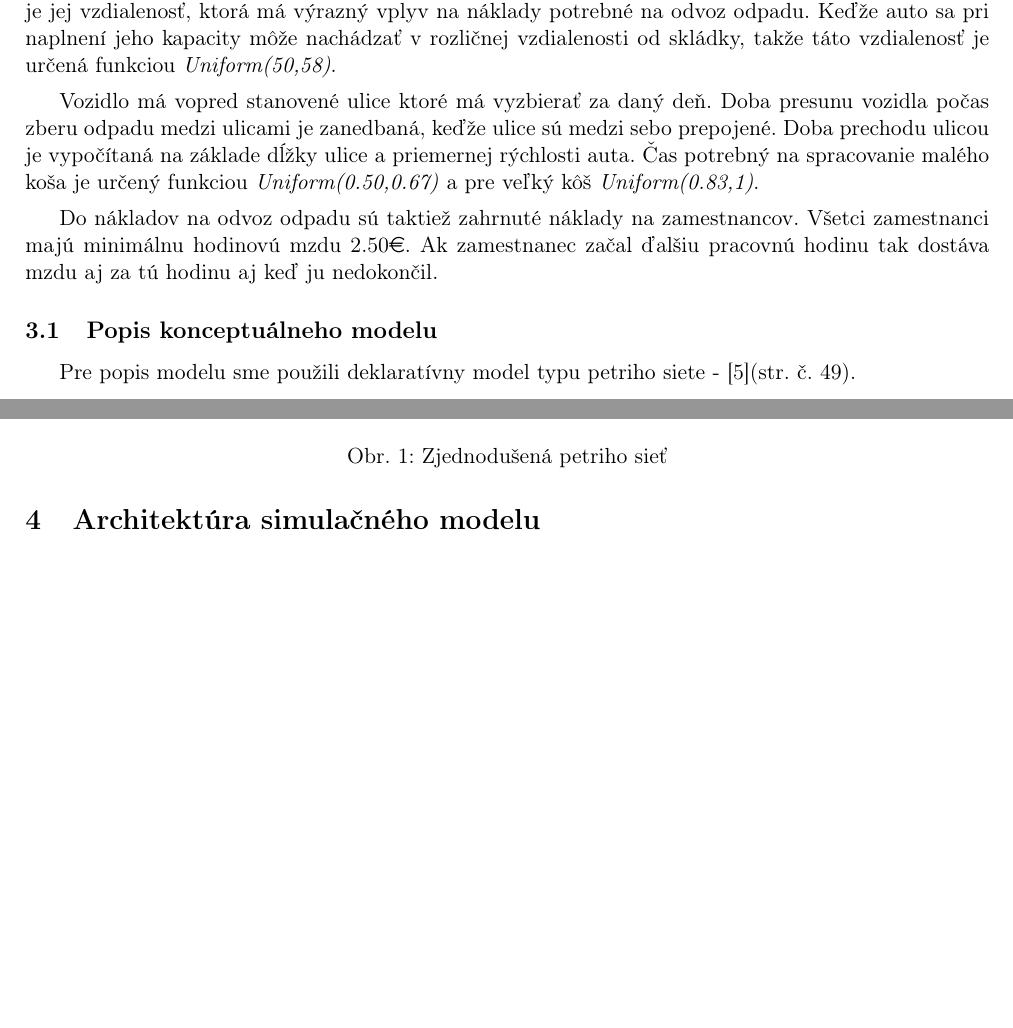
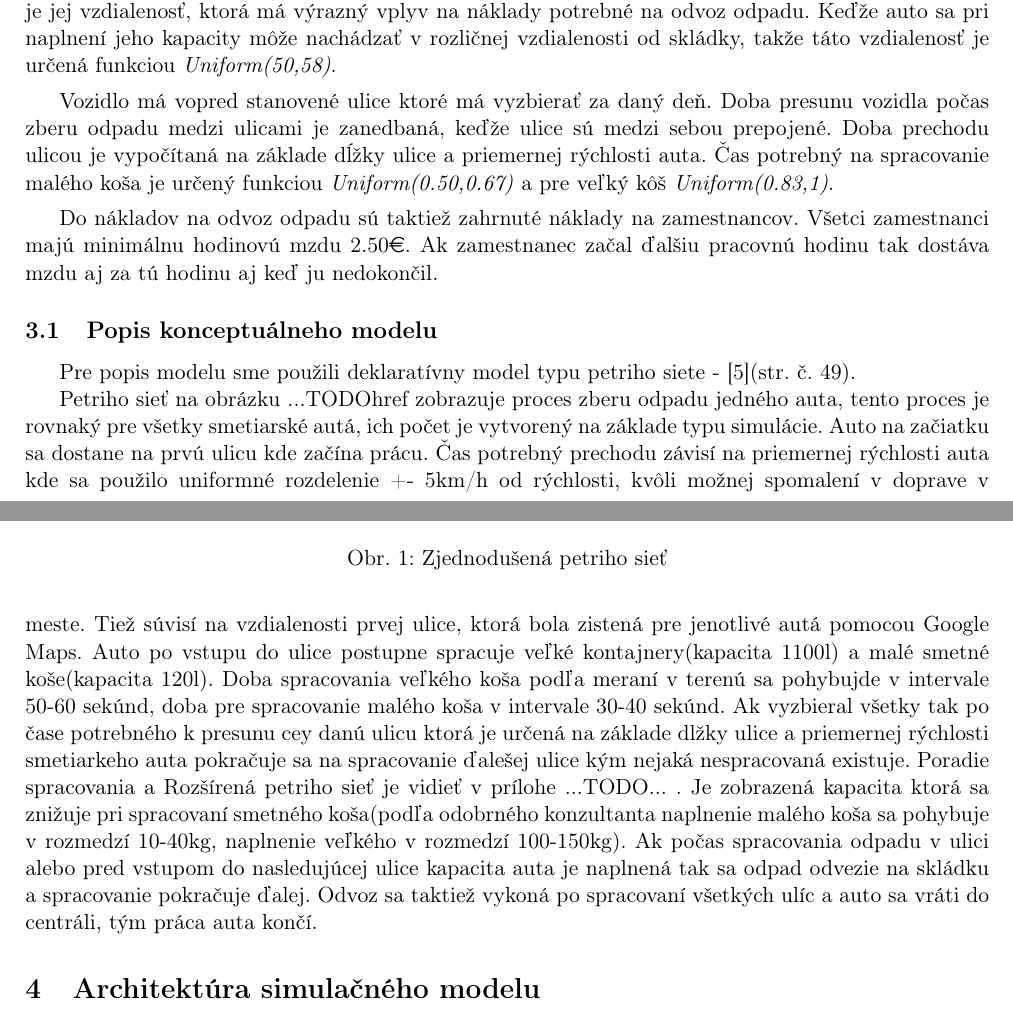
Before and after one commit to europ/VUTBR-FIT-IMS, a LaTeX document (doc/doc.tex): two parts of pages 4 and 5 of 10, joined at a grey line, cut so that both start at the same text, the shorter picture padded with empty space. Compiled offline with pdfLaTeX.

Commit message:
added description of petri net

```diff
--- a/doc/doc.tex
+++ b/doc/doc.tex
@@ -102,7 +102,7 @@
 
     \indent Táto práca sa zaobéra s odvozom komunálneho odpadu, t.j. zozbieranie komunálneho odpadu a jeho vývoz na skládku.\\[0.4em]
     \indent V rámci tohto modelu vychádzame zo zdrojov spomenutých v kapitole 2 \textit{Rozbor témy} ktoré sa vzťahujú na náklady zberu a vývozu komunálneho odpadu. Bolo zanedbané zrýchlenie vozidla z dôvodu používania priemernej rýchlosti vozidla. Náklady zberu a vývozu odpadu nesúvisia s nákladmi na správu vozidiel, správa a prevádzka skládky, takže tieto náklady sú tiež zanedbané. Jediná súvislosť so skládkou je jej vzdialenosť, ktorá má výrazný vplyv na náklady potrebné na odvoz odpadu. Keďže auto sa pri naplnení jeho kapacity môže nachádzať v rozličnej vzdialenosti od skládky, takže táto vzdialenosť je určená funkciou \textit{Uniform(50,58)}.\\[0.4em]
-    \indent Vozidlo má vopred stanovené ulice ktoré má vyzbierať za daný deň. Doba presunu vozidla počas zberu odpadu medzi ulicami je zanedbaná, keďže ulice sú medzi sebo prepojené. Doba prechodu ulicou je vypočítaná na základe dĺžky ulice a priemernej rýchlosti auta. Čas potrebný na spracovanie malého koša je určený funkciou \textit{Uniform(0.50,0.67)} a pre veľký kôš \textit{Uniform(0.83,1)}.\\[0.4em]
+    \indent Vozidlo má vopred stanovené ulice ktoré má vyzbierať za daný deň. Doba presunu vozidla počas zberu odpadu medzi ulicami je zanedbaná, keďže ulice sú medzi sebou prepojené. Doba prechodu ulicou je vypočítaná na základe dĺžky ulice a priemernej rýchlosti auta. Čas potrebný na spracovanie malého koša je určený funkciou \textit{Uniform(0.50,0.67)} a pre veľký kôš \textit{Uniform(0.83,1)}.\\[0.4em]
     \indent Do nákladov na odvoz odpadu sú taktiež zahrnuté náklady na zamestnancov. Všetci zamestnanci majú minimálnu hodinovú mzdu 2.50\euro{}. Ak zamestnanec začal ďalšiu pracovnú hodinu tak dostáva mzdu aj za tú hodinu aj keď ju nedokončil.
 
     \subsection{Popis konceptuálneho modelu}
@@ -115,6 +115,9 @@
     \caption{Zjednodušená petriho sieť}
     \label{P}
 \end{figure}
+
+    \indent Petriho sieť na obrázku ...TODOhref zobrazuje proces zberu odpadu jedného auta, tento proces je rovnaký pre všetky smetiarské autá, ich počet je vytvorený na základe typu simulácie. Auto na začiatku sa dostane na prvú ulicu kde začína prácu. Čas potrebný prechodu závisí na priemernej rýchlosti auta kde sa použilo uniformné rozdelenie +- 5km/h od rýchlosti, kvôli možnej spomalení v doprave v meste. Tiež súvisí na vzdialenosti prvej ulice, ktorá bola zistená pre jenotlivé autá pomocou Google Maps. Auto po vstupu do ulice postupne spracuje veľké kontajnery(kapacita 1100l) a malé smetné koše(kapacita 120l). Doba spracovania veľkého koša podľa meraní v terenú sa pohybujde v intervale 50-60 sekúnd, doba pre spracovanie malého koša v intervale 30-40 sekúnd. Ak vyzbieral všetky tak po čase potrebného k presunu cey danú ulicu ktorá je určená na základe dlžky ulice a priemernej rýchlosti smetiarkeho auta pokračuje sa na spracovanie ďalešej ulice kým nejaká nespracovaná existuje. Poradie spracovania a
+    Rozšírená petriho sieť je vidieť v prílohe ...TODO... . Je zobrazená kapacita ktorá sa znižuje pri spracovaní smetného koša(podľa odobrného konzultanta naplnenie malého koša sa pohybuje v rozmedzí 10-40kg, naplnenie veľkého v rozmedzí 100-150kg). Ak počas spracovania odpadu v ulici  alebo pred vstupom do nasledujúcej ulice kapacita auta je naplnená tak sa odpad odvezie na skládku a spracovanie pokračuje ďalej. Odvoz sa taktiež vykoná po spracovaní všetkých ulíc a auto sa vráti do centráli, tým práca auta končí.
 
 
 \section{Architektúra simulačného modelu}
```
